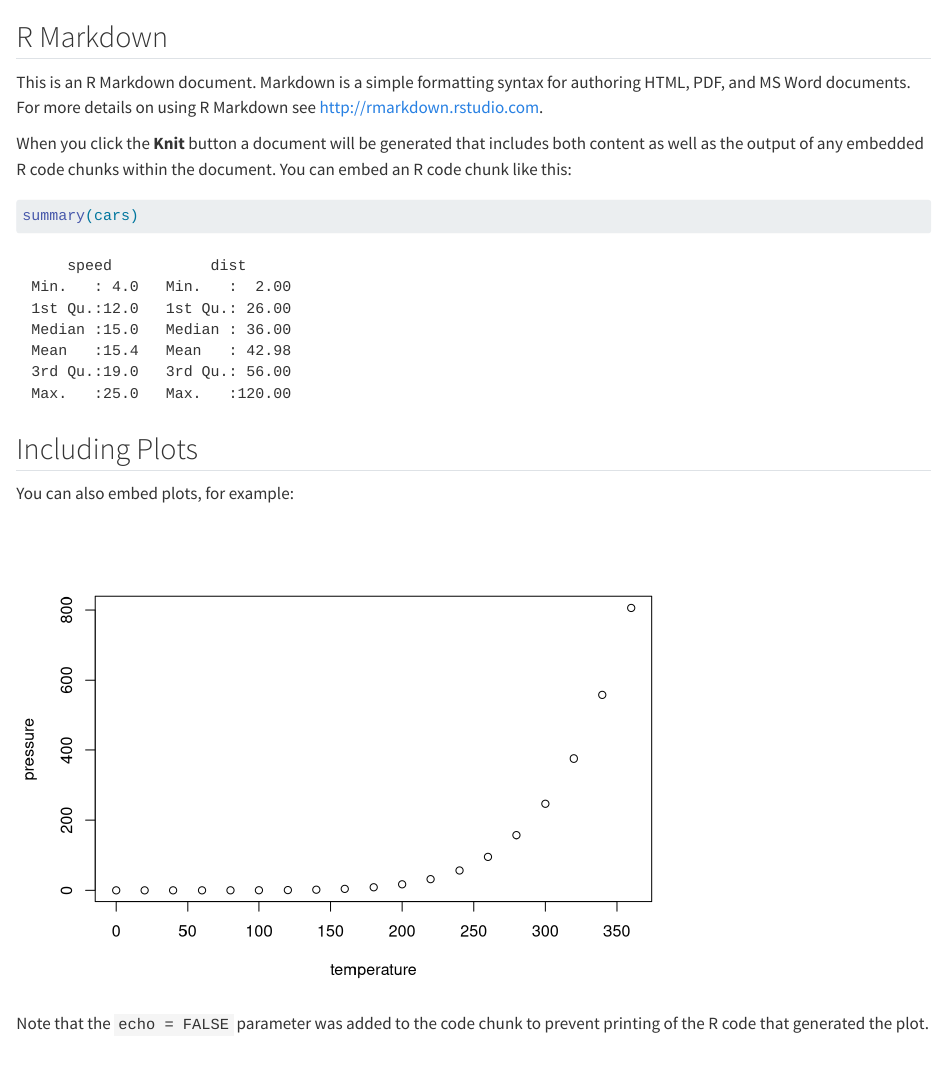
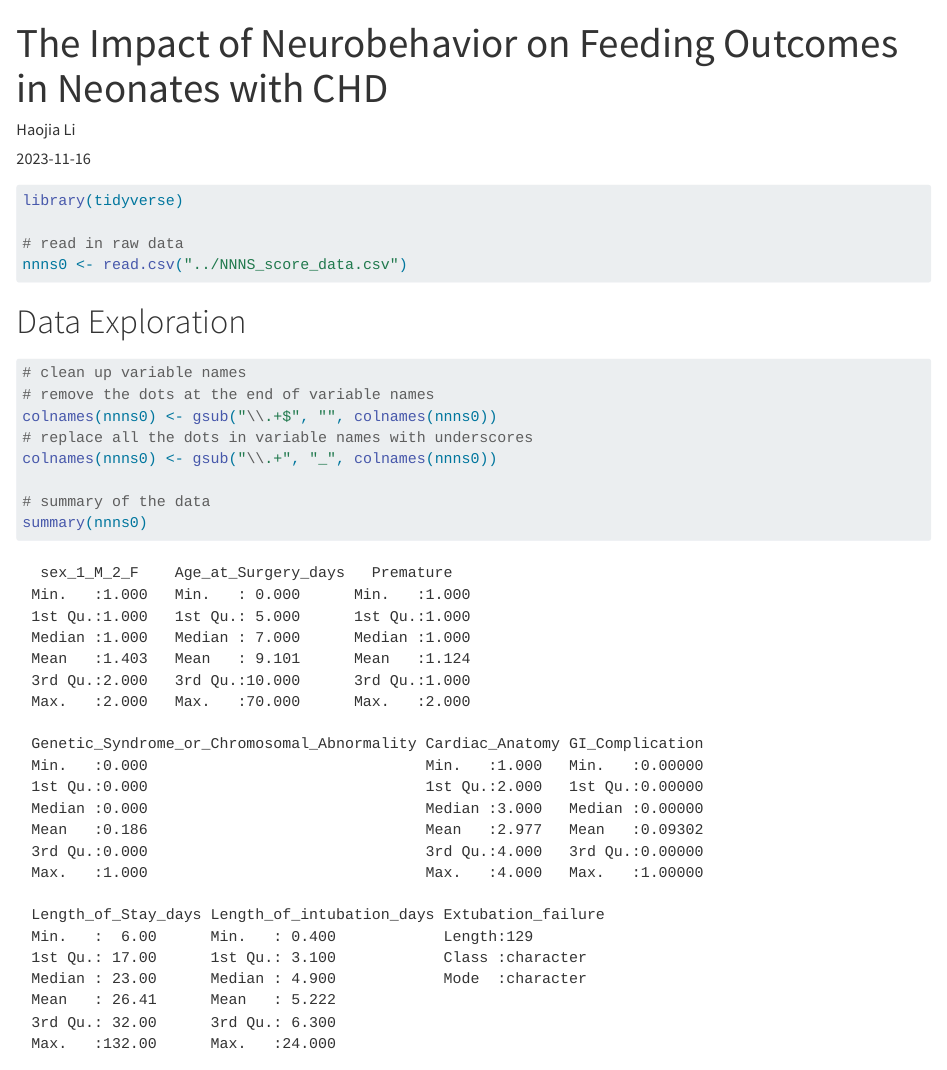
Before and after one commit to mthroolin/phs7050_neoNateCHD, a Quarto document (Haojia_work/README.qmd): the page in a window 1100 px wide, from its top. Rendered offline with R 4.5, knitr and Pandoc in place of Quarto, with nearby package versions; drawn as R Markdown's standard HTML page in place of the format the file asks for; long lines of code are wrapped.

Commit message:
Data cleaning finished

````diff
--- a/Haojia_work/README.qmd
+++ b/Haojia_work/README.qmd
@@ -1,4 +1,3 @@
 ---
-title: ''
-output: html_document
-date: "2023-11-16"
+title: "The Impact of Neurobehavior on Feeding Outcomes in Neonates with CHD"
+author: "Haojia Li"
@@ -5,14 +7,25 @@ date: "2023-11-16"
 ---
 
-```{r setup, include=FALSE}
-knitr::opts_chunk$set(echo = TRUE)
+```{r}
+#| label: load packages and raw data
+#| message: FALSE
+
+library(tidyverse)
+
+# read in raw data
+nnns0 <- read.csv("../NNNS_score_data.csv")
 ```
 
-## R Markdown
+# Data Exploration
 
-This is an R Markdown document. Markdown is a simple formatting syntax for authoring HTML, PDF, and MS Word documents. For more details on using R Markdown see <http://rmarkdown.rstudio.com>.
+```{r}
+#| label: data cleaning
 
-When you click the **Knit** button a document will be generated that includes both content as well as the output of any embedded R code chunks within the document. You can embed an R code chunk like this:
+# clean up variable names
+# remove the dots at the end of variable names
+colnames(nnns0) <- gsub("\\.+$", "", colnames(nnns0))
+# replace all the dots in variable names with underscores
+colnames(nnns0) <- gsub("\\.+", "_", colnames(nnns0))
 
-```{r cars}
-summary(cars)
+# summary of the data
+summary(nnns0)
@@ -21,9 +71,0 @@ summary(cars)
-## Including Plots
-
-You can also embed plots, for example:
-
-```{r pressure, echo=FALSE}
-plot(pressure)
-```
-
-Note that the `echo = FALSE` parameter was added to the code chunk to prevent printing of the R code that generated the plot.
````
Also changed, not shown: Haojia_work/README.md (added), Haojia_work/README.qmd (43 more changed lines).
